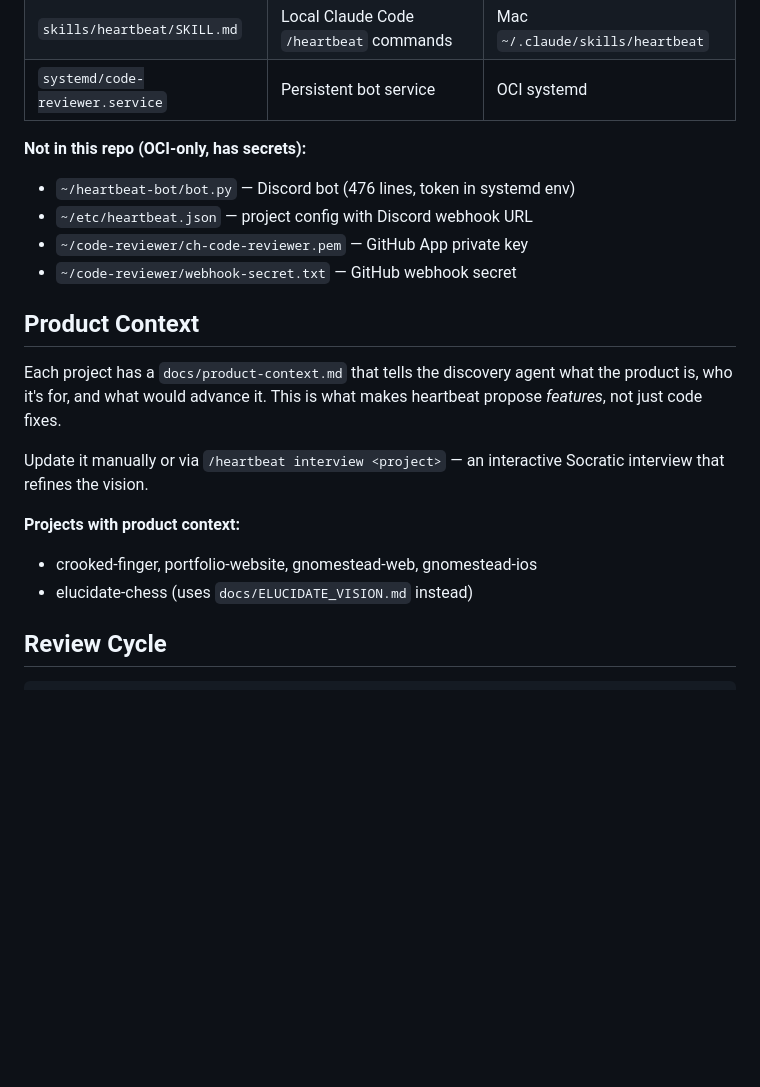
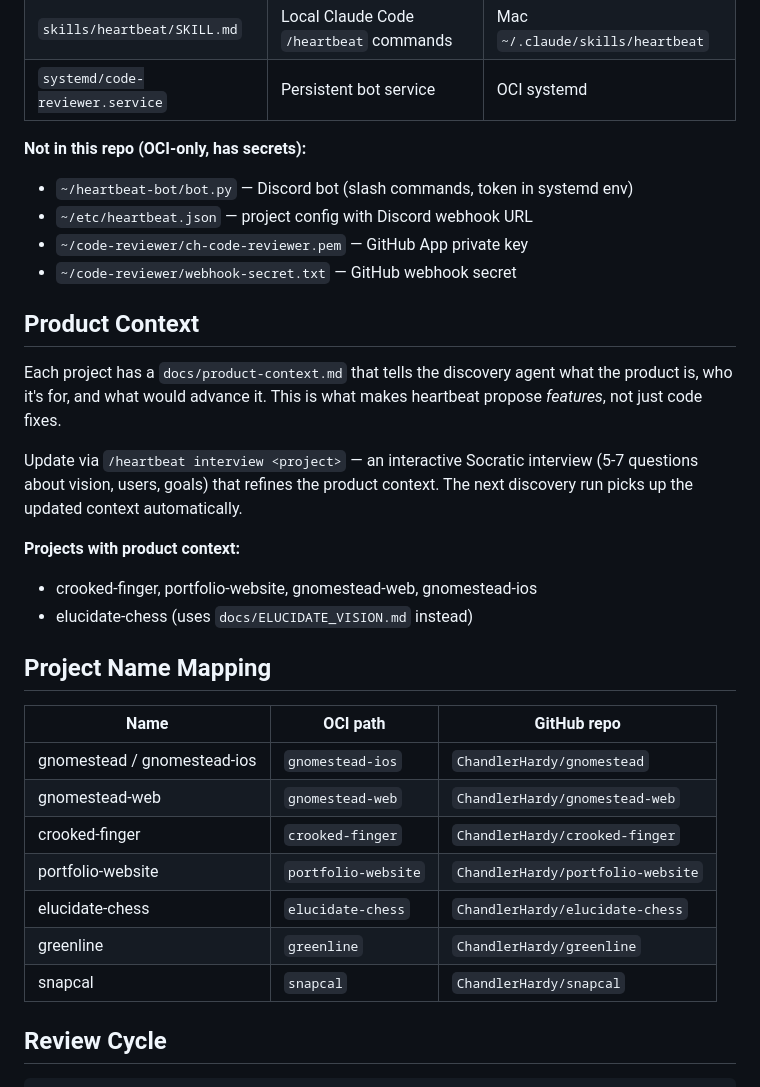
Before and after one commit to ChandlerHardy/heartbeat, a Markdown page: README.md, the part around one of its changes. Rendered like a GitHub page; blank space fills up the shorter version.

```diff
--- a/README.md
+++ b/README.md
@@ -61,7 +80,7 @@ Reviews (APPROVE/REQUEST_CHANGES) posted by ch-code-reviewer GitHub App
 | `systemd/code-reviewer.service` | Persistent bot service | OCI systemd |
 
 **Not in this repo (OCI-only, has secrets):**
-- `~/heartbeat-bot/bot.py` — Discord bot (476 lines, token in systemd env)
+- `~/heartbeat-bot/bot.py` — Discord bot (slash commands, token in systemd env)
 - `~/etc/heartbeat.json` — project config with Discord webhook URL
 - `~/code-reviewer/ch-code-reviewer.pem` — GitHub App private key
 - `~/code-reviewer/webhook-secret.txt` — GitHub webhook secret
@@ -70,11 +89,23 @@ Reviews (APPROVE/REQUEST_CHANGES) posted by ch-code-reviewer GitHub App
 
 Each project has a `docs/product-context.md` that tells the discovery agent what the product is, who it's for, and what would advance it. This is what makes heartbeat propose *features*, not just code fixes.
 
-Update it manually or via `/heartbeat interview <project>` — an interactive Socratic interview that refines the vision.
+Update via `/heartbeat interview <project>` — an interactive Socratic interview (5-7 questions about vision, users, goals) that refines the product context. The next discovery run picks up the updated context automatically.
 
 **Projects with product context:**
 - crooked-finger, portfolio-website, gnomestead-web, gnomestead-ios
 - elucidate-chess (uses `docs/ELUCIDATE_VISION.md` instead)
+
+## Project Name Mapping
+
+| Name | OCI path | GitHub repo |
+|------|----------|-------------|
+| gnomestead / gnomestead-ios | `gnomestead-ios` | `ChandlerHardy/gnomestead` |
+| gnomestead-web | `gnomestead-web` | `ChandlerHardy/gnomestead-web` |
+| crooked-finger | `crooked-finger` | `ChandlerHardy/crooked-finger` |
+| portfolio-website | `portfolio-website` | `ChandlerHardy/portfolio-website` |
+| elucidate-chess | `elucidate-chess` | `ChandlerHardy/elucidate-chess` |
+| greenline | `greenline` | `ChandlerHardy/greenline` |
+| snapcal | `snapcal` | `ChandlerHardy/snapcal` |
 
 ## Review Cycle
 
```
Also changed, not shown: other parts of README.md (+23 -14 lines), skills/heartbeat/SKILL.md (+31 -3 lines).
